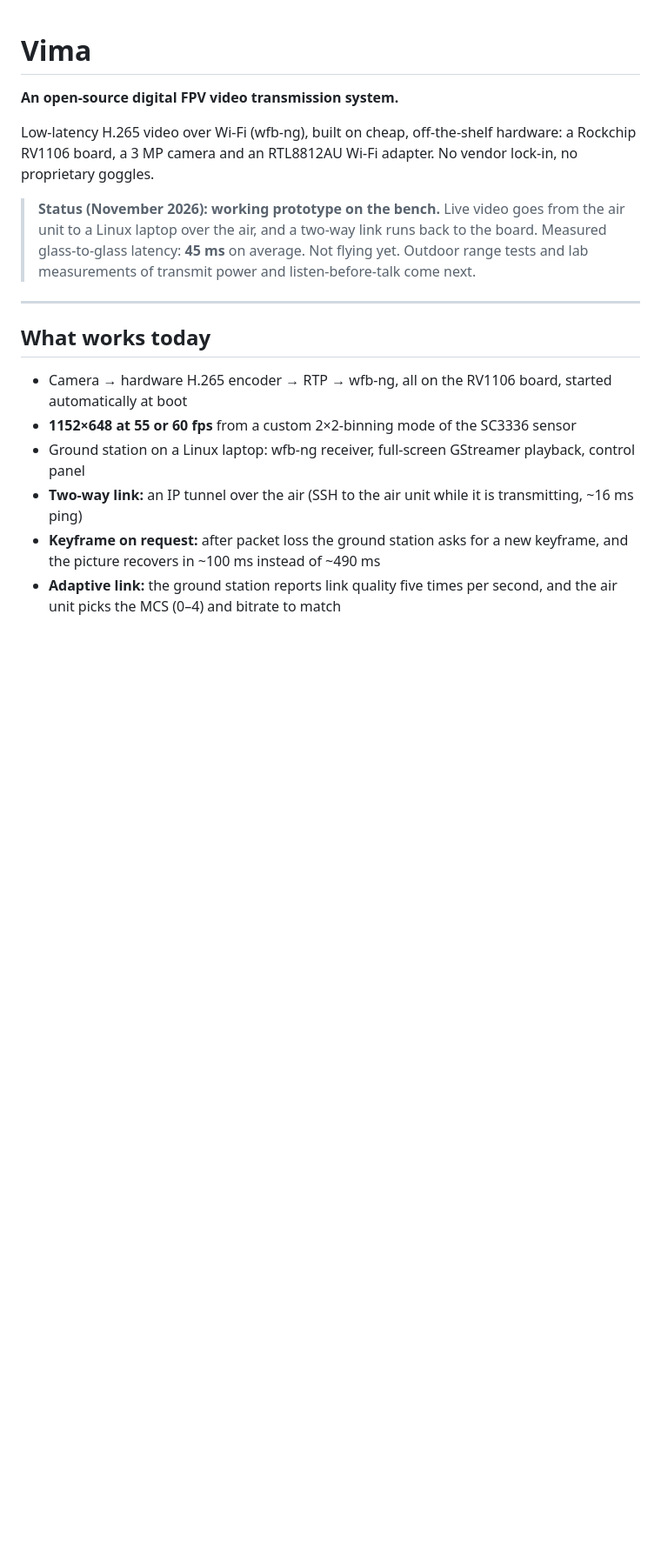
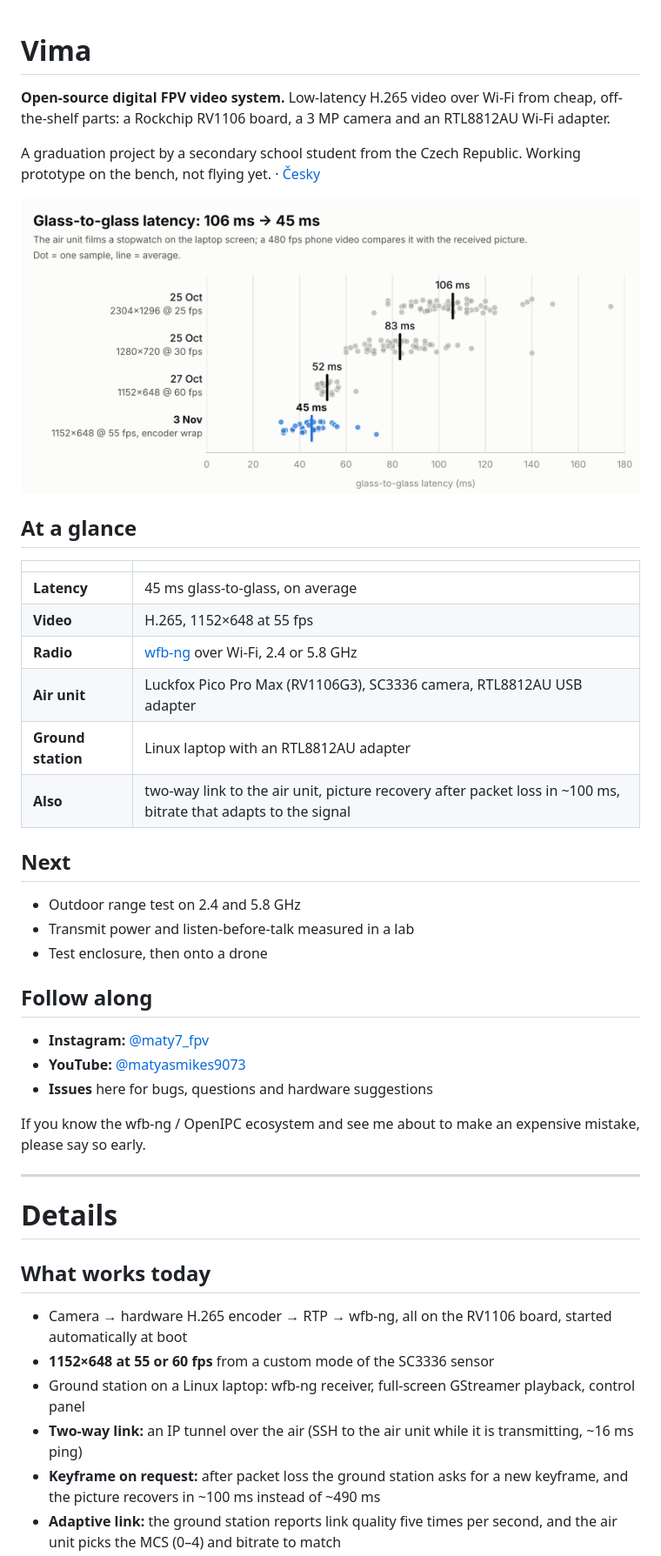
Before and after one commit to Maty7fpv/vima-fpv, a Markdown page: README.md, the part around one of its changes. Shown at 87% size. GitHub-like rendering; pictures changed too: docs/img/latency-light.png (added); blank space fills up the shorter version.

Commit message:
README: short overview with latency chart on top, details below
Adds an English latency chart (light and dark variant) built from the raw
stopwatch samples of 25 Oct, 27 Oct and 3 Nov.

Co-Authored-By: Claude Opus 5.5 <noreply@anthropic.com>
Claude-Session: https://claude.ai/code/session_01KN9363TK2W2P4H6xyxcDPw

```diff
--- a/README.md
+++ b/README.md
@@ -1,17 +1,47 @@
 # Vima
 
-**An open-source digital FPV video transmission system.**
+**Open-source digital FPV video system.** Low-latency H.265 video over Wi-Fi from cheap, off-the-shelf parts: a Rockchip RV1106 board, a 3 MP camera and an RTL8812AU Wi-Fi adapter.
 
-Low-latency H.265 video over Wi-Fi (wfb-ng), built on cheap, off-the-shelf hardware: a Rockchip RV1106 board, a 3 MP camera and an RTL8812AU Wi-Fi adapter. No vendor lock-in, no proprietary goggles.
+A graduation project by a secondary school student from the Czech Republic. Working prototype on the bench, not flying yet. · [Česky](#česky)
 
-> **Status (November 2026): working prototype on the bench.** Live video goes from the air unit to a Linux laptop over the air, and a two-way link runs back to the board. Measured glass-to-glass latency: **45 ms** on average. Not flying yet. Outdoor range tests and lab measurements of transmit power and listen-before-talk come next.
+<picture>
+  <source media="(prefers-color-scheme: dark)" srcset="docs/img/latency-dark.png">
+  <img alt="Glass-to-glass latency went from 106 ms on 25 October to 45 ms on 3 November 2026" src="docs/img/latency-light.png">
+</picture>
+
+## At a glance
+
+| | |
+|---|---|
+| **Latency** | 45 ms glass-to-glass, on average |
+| **Video** | H.265, 1152×648 at 55 fps |
+| **Radio** | [wfb-ng](https://github.com/svpcom/wfb-ng) over Wi-Fi, 2.4 or 5.8 GHz |
+| **Air unit** | Luckfox Pico Pro Max (RV1106G3), SC3336 camera, RTL8812AU USB adapter |
+| **Ground station** | Linux laptop with an RTL8812AU adapter |
+| **Also** | two-way link to the air unit, picture recovery after packet loss in ~100 ms, bitrate that adapts to the signal |
+
+## Next
+
+- Outdoor range test on 2.4 and 5.8 GHz
+- Transmit power and listen-before-talk measured in a lab
+- Test enclosure, then onto a drone
+
+## Follow along
+
+- **Instagram:** [@maty7_fpv](https://www.instagram.com/maty7_fpv/)
+- **YouTube:** [@matyasmikes9073](https://www.youtube.com/@matyasmikes9073)
+- **Issues** here for bugs, questions and hardware suggestions
+
+If you know the wfb-ng / OpenIPC ecosystem and see me about to make an expensive mistake, please say so early.
 
 ---
+
+# Details
 
 ## What works today
 
 - Camera → hardware H.265 encoder → RTP → wfb-ng, all on the RV1106 board, started automatically at boot
-- **1152×648 at 55 or 60 fps** from a custom 2×2-binning mode of the SC3336 sensor
+- **1152×648 at 55 or 60 fps** from a custom mode of the SC3336 sensor
 - Ground station on a Linux laptop: wfb-ng receiver, full-screen GStreamer playback, control panel
 - **Two-way link:** an IP tunnel over the air (SSH to the air unit while it is transmitting, ~16 ms ping)
 - **Keyframe on request:** after packet loss the ground station asks for a new keyframe, and the picture recovers in ~100 ms instead of ~490 ms
```
Also changed, not shown: other parts of README.md (+2 -10 lines), docs/img/latency-dark.png (added).
